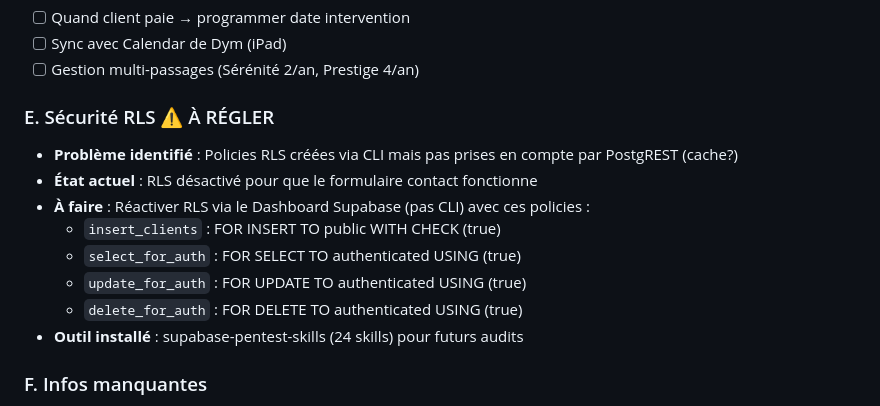
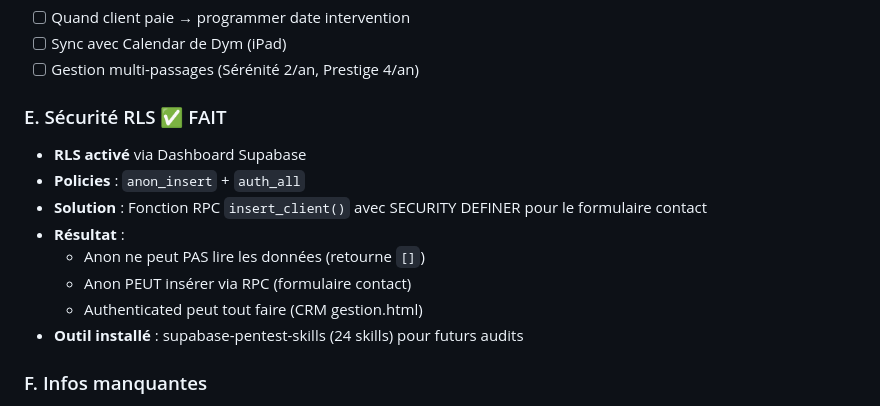
Before and after one commit to tfwb5wfxwq-crypto/renovacieux, a Markdown page: CLAUDE.md, the part around the change. Rendered like a GitHub page.

Commit message:
Update CLAUDE.md - RLS security completed

```diff
--- a/CLAUDE.md
+++ b/CLAUDE.md
@@ -104,14 +104,14 @@
 - [ ] Sync avec Calendar de Dym (iPad)
 - [ ] Gestion multi-passages (Sérénité 2/an, Prestige 4/an)
 
-### E. Sécurité RLS ⚠️ À RÉGLER
-- **Problème identifié** : Policies RLS créées via CLI mais pas prises en compte par PostgREST (cache?)
-- **État actuel** : RLS désactivé pour que le formulaire contact fonctionne
-- **À faire** : Réactiver RLS via le Dashboard Supabase (pas CLI) avec ces policies :
-  - `insert_clients` : FOR INSERT TO public WITH CHECK (true)
-  - `select_for_auth` : FOR SELECT TO authenticated USING (true)
-  - `update_for_auth` : FOR UPDATE TO authenticated USING (true)
-  - `delete_for_auth` : FOR DELETE TO authenticated USING (true)
+### E. Sécurité RLS ✅ FAIT
+- **RLS activé** via Dashboard Supabase
+- **Policies** : `anon_insert` + `auth_all`
+- **Solution** : Fonction RPC `insert_client()` avec SECURITY DEFINER pour le formulaire contact
+- **Résultat** :
+  - Anon ne peut PAS lire les données (retourne `[]`)
+  - Anon PEUT insérer via RPC (formulaire contact)
+  - Authenticated peut tout faire (CRM gestion.html)
 - **Outil installé** : supabase-pentest-skills (24 skills) pour futurs audits
 
 ### F. Infos manquantes
```
